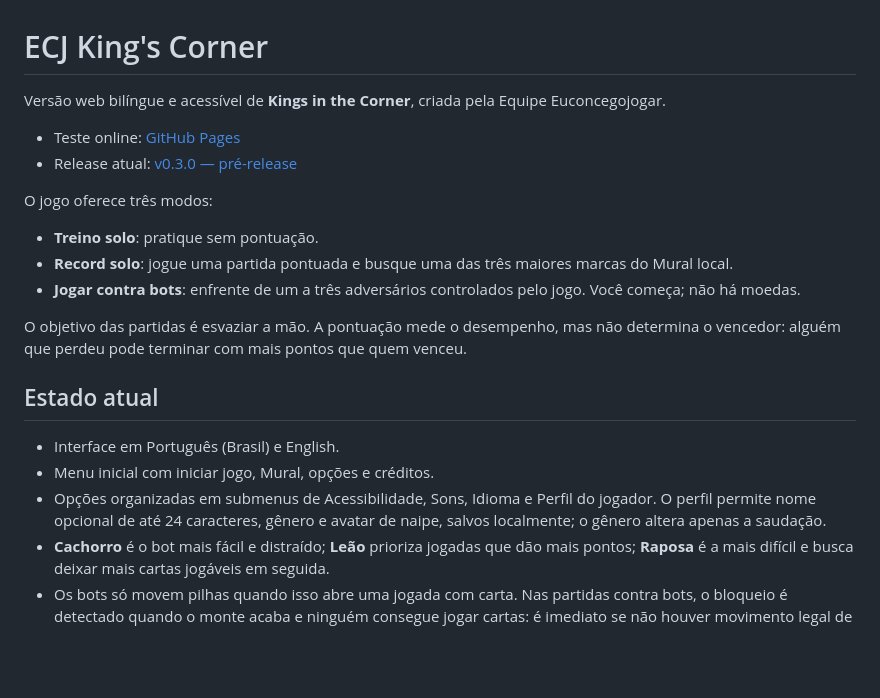
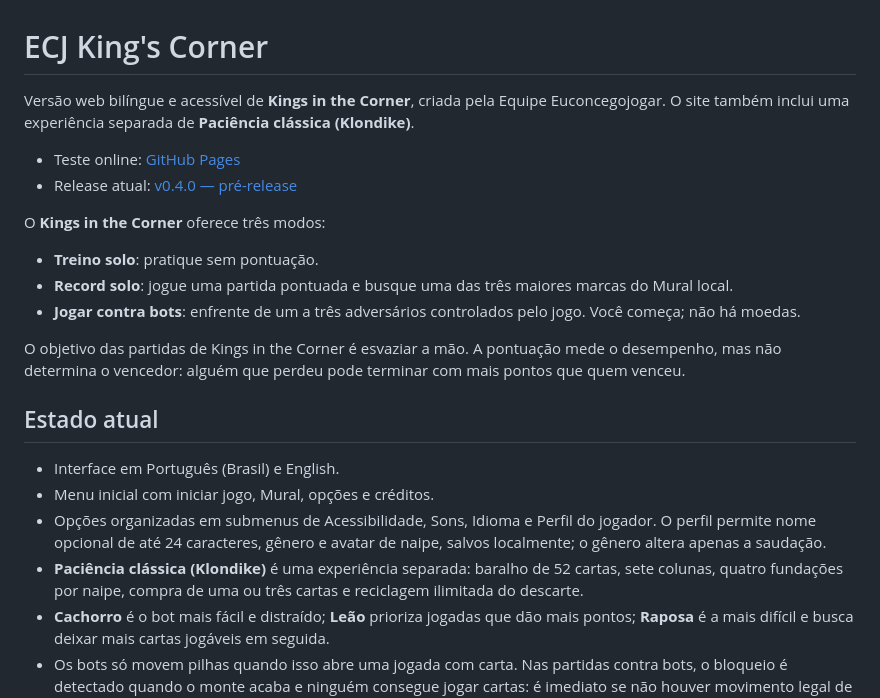
Before and after one commit to concego/Ecj-s-king-s-corner, a Markdown page: README.md, the part around one of its changes. GitHub-like rendering; blank space fills up the shorter version.

```diff
--- a/README.md
+++ b/README.md
@@ -1,23 +1,24 @@
 # ECJ King's Corner
 
-Versão web bilíngue e acessível de **Kings in the Corner**, criada pela Equipe Euconcegojogar.
+Versão web bilíngue e acessível de **Kings in the Corner**, criada pela Equipe Euconcegojogar. O site também inclui uma experiência separada de **Paciência clássica (Klondike)**.
 
 - Teste online: [GitHub Pages](https://concego.github.io/Ecj-s-king-s-corner/)
-- Release atual: [v0.3.0 — pré-release](https://github.com/concego/Ecj-s-king-s-corner/releases/tag/v0.3.0)
+- Release atual: [v0.4.0 — pré-release](https://github.com/concego/Ecj-s-king-s-corner/releases/tag/v0.4.0)
 
-O jogo oferece três modos:
+O **Kings in the Corner** oferece três modos:
 
 - **Treino solo**: pratique sem pontuação.
 - **Record solo**: jogue uma partida pontuada e busque uma das três maiores marcas do Mural local.
 - **Jogar contra bots**: enfrente de um a três adversários controlados pelo jogo. Você começa; não há moedas.
 
-O objetivo das partidas é esvaziar a mão. A pontuação mede o desempenho, mas não determina o vencedor: alguém que perdeu pode terminar com mais pontos que quem venceu.
+O objetivo das partidas de Kings in the Corner é esvaziar a mão. A pontuação mede o desempenho, mas não determina o vencedor: alguém que perdeu pode terminar com mais pontos que quem venceu.
 
 ## Estado atual
 
 - Interface em Português (Brasil) e English.
 - Menu inicial com iniciar jogo, Mural, opções e créditos.
 - Opções organizadas em submenus de Acessibilidade, Sons, Idioma e Perfil do jogador. O perfil permite nome opcional de até 24 caracteres, gênero e avatar de naipe, salvos localmente; o gênero altera apenas a saudação.
+- **Paciência clássica (Klondike)** é uma experiência separada: baralho de 52 cartas, sete colunas, quatro fundações por naipe, compra de uma ou três cartas e reciclagem ilimitada do descarte.
 - **Cachorro** é o bot mais fácil e distraído; **Leão** prioriza jogadas que dão mais pontos; **Raposa** é a mais difícil e busca deixar mais cartas jogáveis em seguida.
 - Os bots só movem pilhas quando isso abre uma jogada com carta. Nas partidas contra bots, o bloqueio é detectado quando o monte acaba e ninguém consegue jogar cartas: é imediato se não houver movimento legal de pilha; caso contrário, ocorre após três rodadas completas sem cartas jogadas.
 - Pontuação unificada nos modos Record solo e contra bots:
```
Also changed, not shown: other parts of README.md (+18 -12 lines).
